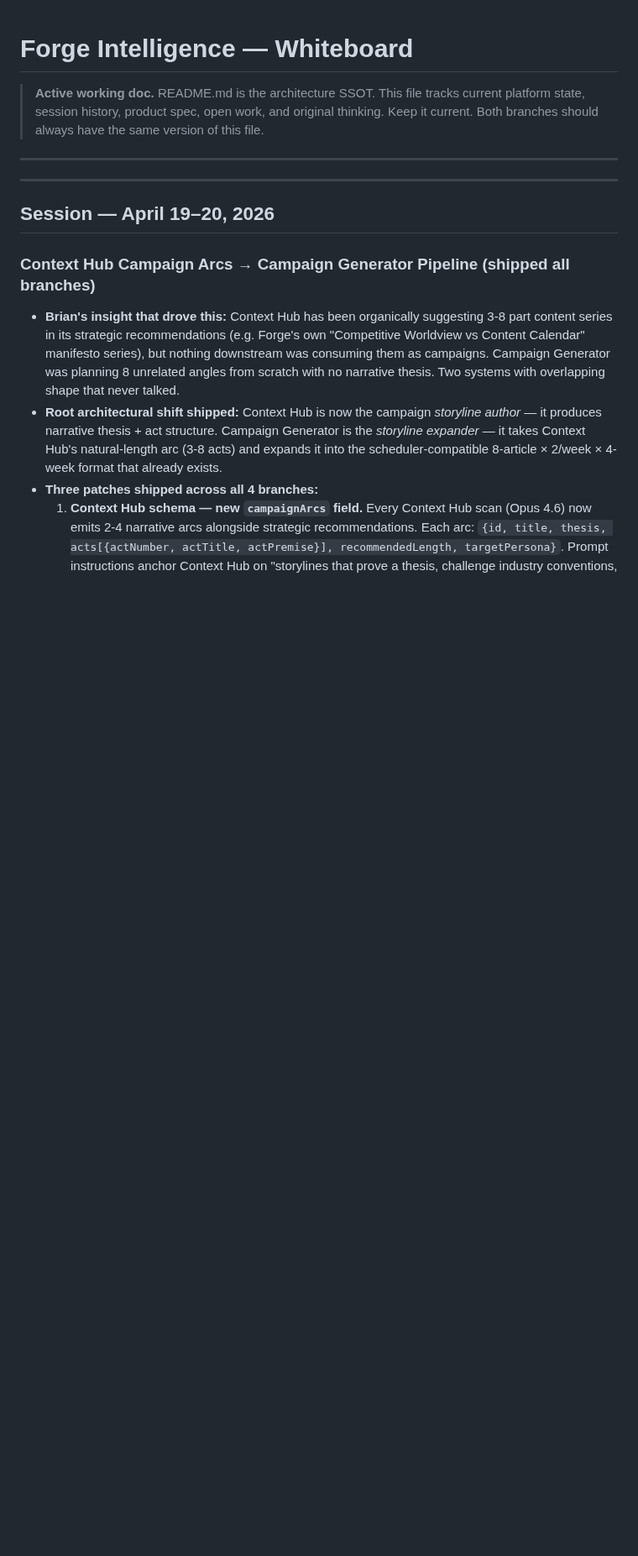
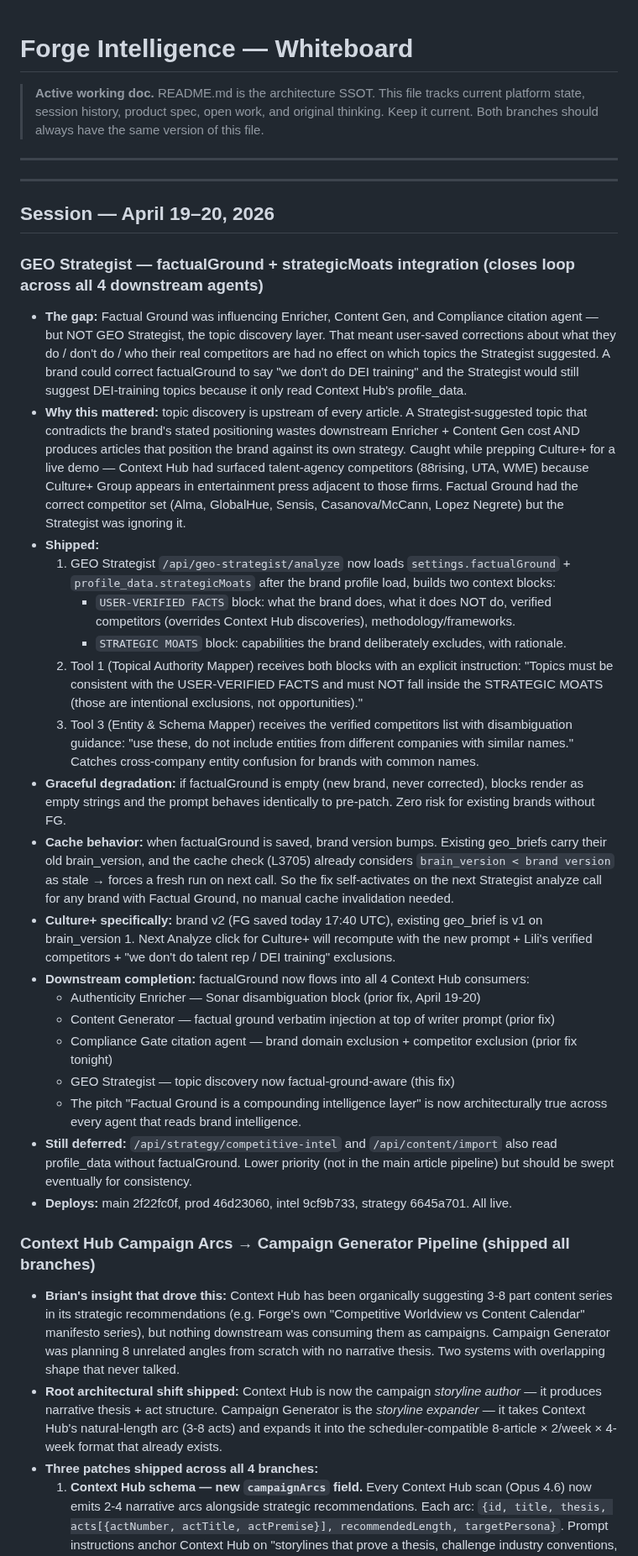
Before and after one commit to Sandbox-Group-LLC/Forge-Intelligence, a Markdown page: WHITEBOARD.md, the part around the change. Shown at 84% size. GitHub-like rendering; blank space fills up the shorter version.

Commit message:
docs: log GEO Strategist factualGround+strategicMoats integration (closes factualGround loop across all 4 Context Hub consumers)

```diff
--- a/WHITEBOARD.md
+++ b/WHITEBOARD.md
@@ -9,6 +9,28 @@
 ---
 
 ## Session — April 19–20, 2026
+
+### GEO Strategist — factualGround + strategicMoats integration (closes loop across all 4 downstream agents)
+- **The gap:** Factual Ground was influencing Enricher, Content Gen, and Compliance citation agent — but NOT GEO Strategist, the topic discovery layer. That meant user-saved corrections about what they do / don't do / who their real competitors are had no effect on which topics the Strategist suggested. A brand could correct factualGround to say "we don't do DEI training" and the Strategist would still suggest DEI-training topics because it only read Context Hub's profile_data.
+- **Why this mattered:** topic discovery is upstream of every article. A Strategist-suggested topic that contradicts the brand's stated positioning wastes downstream Enricher + Content Gen cost AND produces articles that position the brand against its own strategy. Caught while prepping Culture+ for a live demo — Context Hub had surfaced talent-agency competitors (88rising, UTA, WME) because Culture+ Group appears in entertainment press adjacent to those firms. Factual Ground had the correct competitor set (Alma, GlobalHue, Sensis, Casanova/McCann, Lopez Negrete) but the Strategist was ignoring it.
+- **Shipped:**
+  1. GEO Strategist `/api/geo-strategist/analyze` now loads `settings.factualGround` + `profile_data.strategicMoats` after the brand profile load, builds two context blocks:
+     - `USER-VERIFIED FACTS` block: what the brand does, what it does NOT do, verified competitors (overrides Context Hub discoveries), methodology/frameworks.
+     - `STRATEGIC MOATS` block: capabilities the brand deliberately excludes, with rationale.
+  2. Tool 1 (Topical Authority Mapper) receives both blocks with an explicit instruction: "Topics must be consistent with the USER-VERIFIED FACTS and must NOT fall inside the STRATEGIC MOATS (those are intentional exclusions, not opportunities)."
+  3. Tool 3 (Entity & Schema Mapper) receives the verified competitors list with disambiguation guidance: "use these, do not include entities from different companies with similar names." Catches cross-company entity confusion for brands with common names.
+- **Graceful degradation:** if factualGround is empty (new brand, never corrected), blocks render as empty strings and the prompt behaves identically to pre-patch. Zero risk for existing brands without FG.
+- **Cache behavior:** when factualGround is saved, brand version bumps. Existing geo_briefs carry their old brain_version, and the cache check (L3705) already considers `brain_version < brand version` as stale → forces a fresh run on next call. So the fix self-activates on the next Strategist analyze call for any brand with Factual Ground, no manual cache invalidation needed.
+- **Culture+ specifically:** brand v2 (FG saved today 17:40 UTC), existing geo_brief is v1 on brain_version 1. Next Analyze click for Culture+ will recompute with the new prompt + Lili's verified competitors + "we don't do talent rep / DEI training" exclusions.
+- **Downstream completion:** factualGround now flows into all 4 Context Hub consumers:
+  - Authenticity Enricher — Sonar disambiguation block (prior fix, April 19-20)
+  - Content Generator — factual ground verbatim injection at top of writer prompt (prior fix)
+  - Compliance Gate citation agent — brand domain exclusion + competitor exclusion (prior fix tonight)
+  - GEO Strategist — topic discovery now factual-ground-aware (this fix)
+  - The pitch "Factual Ground is a compounding intelligence layer" is now architecturally true across every agent that reads brand intelligence.
+- **Still deferred:** `/api/strategy/competitive-intel` and `/api/content/import` also read profile_data without factualGround. Lower priority (not in the main article pipeline) but should be swept eventually for consistency.
+- **Deploys:** main 2f22fc0f, prod 46d23060, intel 9cf9b733, strategy 6645a701. All live.
+
 
 ### Context Hub Campaign Arcs → Campaign Generator Pipeline (shipped all branches)
 - **Brian's insight that drove this:** Context Hub has been organically suggesting 3-8 part content series in its strategic recommendations (e.g. Forge's own "Competitive Worldview vs Content Calendar" manifesto series), but nothing downstream was consuming them as campaigns. Campaign Generator was planning 8 unrelated angles from scratch with no narrative thesis. Two systems with overlapping shape that never talked.
```
